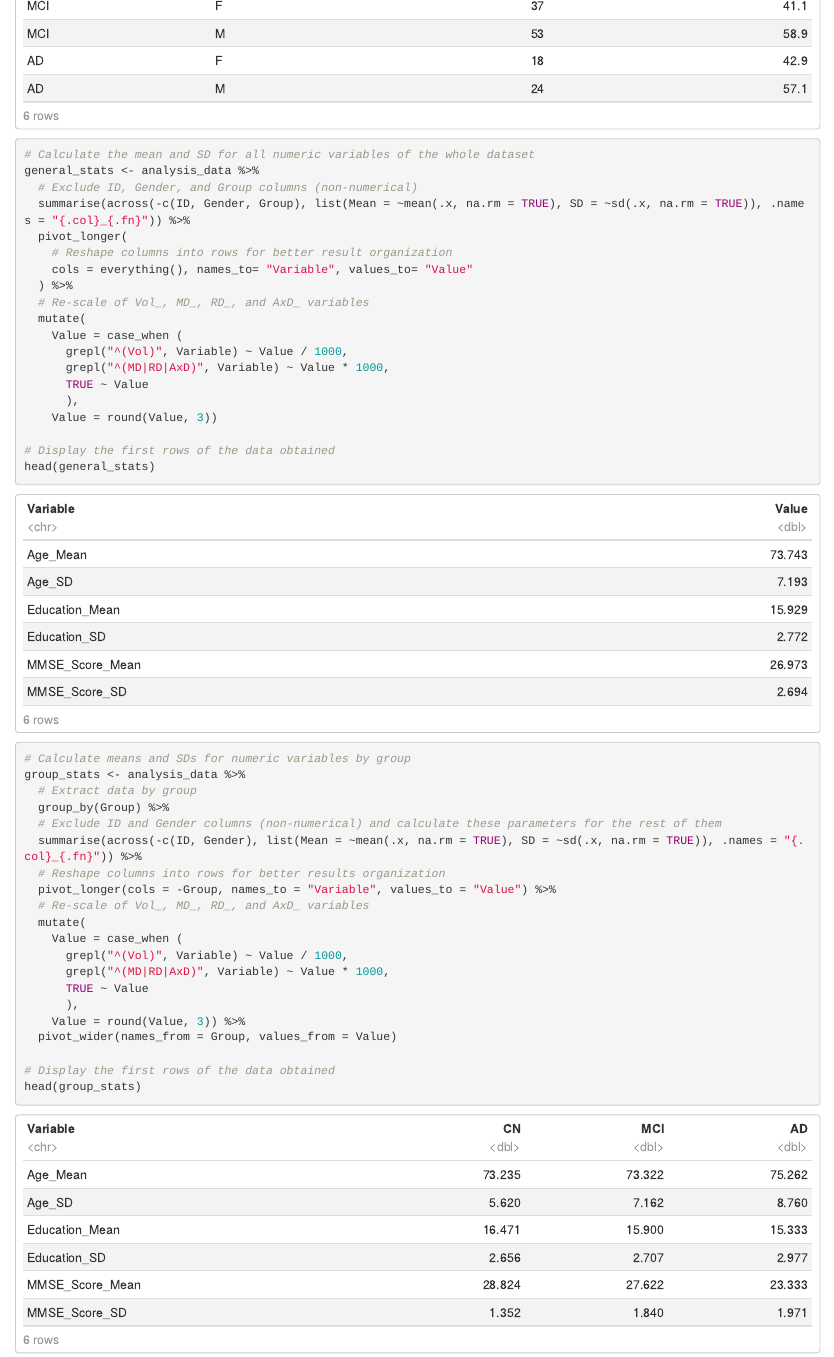
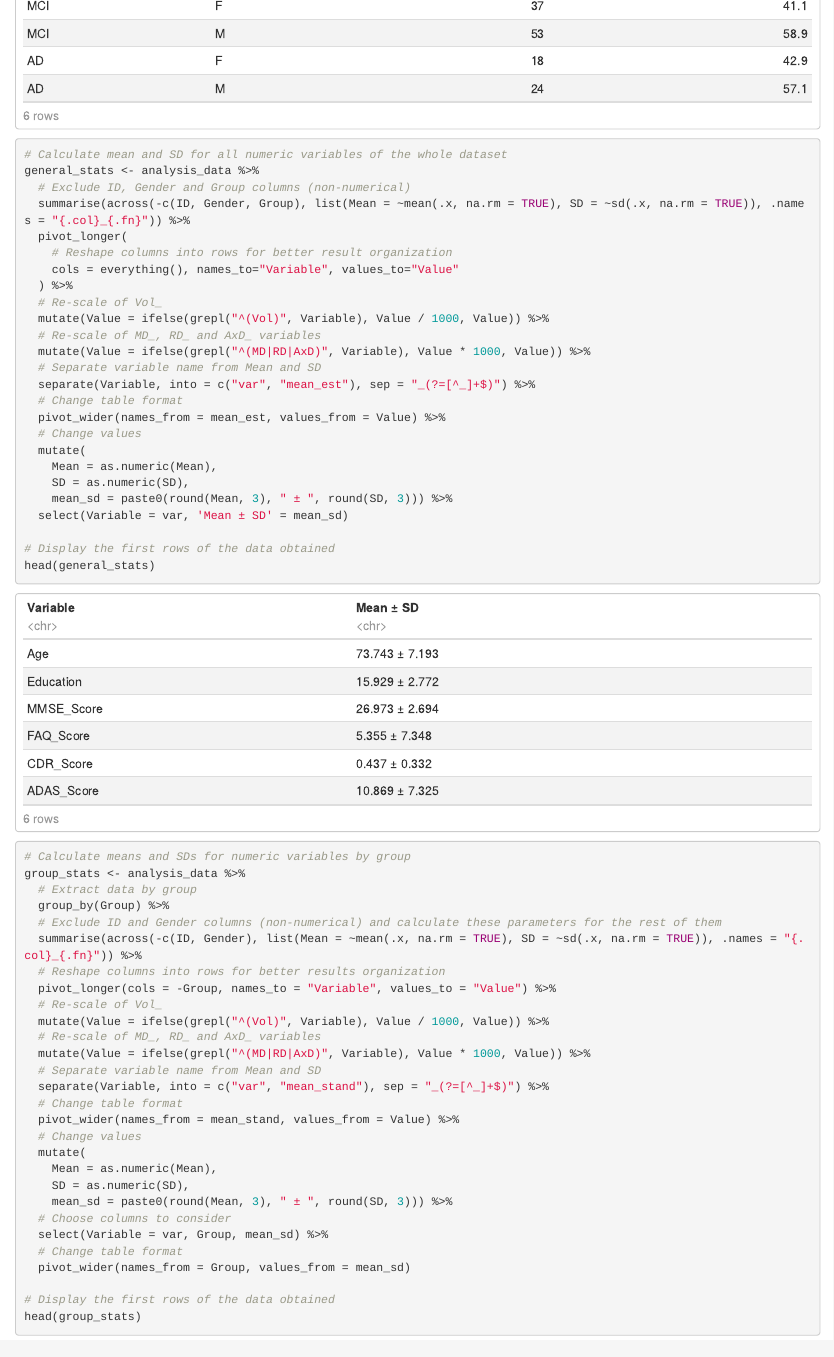
Before and after one commit to CarmenLaura03/Master-s-Thesis-Project, an R Markdown document (statistical_analysis.rmd): the page in a window 1100 px wide, from 3610 px down. The pictures show the output file statistical_analysis.html that the author committed with the source, opened offline.

Commit message:
Add files via upload

```diff
--- a/statistical_analysis.rmd
+++ b/statistical_analysis.rmd
@@ -98,22 +98,28 @@ analysis_data %>%
   # Calculate the percentage
   mutate(Percent = round(n / sum(n) * 100, 1))
 
-# Calculate the mean and SD for all numeric variables of the whole dataset
+# Calculate mean and SD for all numeric variables of the whole dataset
 general_stats <- analysis_data %>%
-  # Exclude ID, Gender, and Group columns (non-numerical)
+  # Exclude ID, Gender and Group columns (non-numerical)
   summarise(across(-c(ID, Gender, Group), list(Mean = ~mean(.x, na.rm = TRUE), SD = ~sd(.x, na.rm = TRUE)), .names = "{.col}_{.fn}")) %>%
   pivot_longer(
     # Reshape columns into rows for better result organization
-    cols = everything(), names_to= "Variable", values_to= "Value"
+    cols = everything(), names_to="Variable", values_to="Value"
   ) %>%
-  # Re-scale of Vol_, MD_, RD_, and AxD_ variables
+  # Re-scale of Vol_
+  mutate(Value = ifelse(grepl("^(Vol)", Variable), Value / 1000, Value)) %>%
+  # Re-scale of MD_, RD_ and AxD_ variables
+  mutate(Value = ifelse(grepl("^(MD|RD|AxD)", Variable), Value * 1000, Value)) %>%
+  # Separate variable name from Mean and SD
+  separate(Variable, into = c("var", "mean_est"), sep = "_(?=[^_]+$)") %>%
+  # Change table format
+  pivot_wider(names_from = mean_est, values_from = Value) %>%
+  # Change values
   mutate(
-    Value = case_when (
-      grepl("^(Vol)", Variable) ~ Value / 1000,
-      grepl("^(MD|RD|AxD)", Variable) ~ Value * 1000,
-      TRUE ~ Value
-      ),
-    Value = round(Value, 3))
+    Mean = as.numeric(Mean),
+    SD = as.numeric(SD),
+    mean_sd = paste0(round(Mean, 3), " ± ", round(SD, 3))) %>%
+  select(Variable = var, 'Mean ± SD' = mean_sd)
 
 # Display the first rows of the data obtained
 head(general_stats)
@@ -126,15 +132,23 @@ group_stats <- analysis_data %>%
   summarise(across(-c(ID, Gender), list(Mean = ~mean(.x, na.rm = TRUE), SD = ~sd(.x, na.rm = TRUE)), .names = "{.col}_{.fn}")) %>%
   # Reshape columns into rows for better results organization
   pivot_longer(cols = -Group, names_to = "Variable", values_to = "Value") %>%
-  # Re-scale of Vol_, MD_, RD_, and AxD_ variables
+  # Re-scale of Vol_
+  mutate(Value = ifelse(grepl("^(Vol)", Variable), Value / 1000, Value)) %>%
+  # Re-scale of MD_, RD_ and AxD_ variables
+  mutate(Value = ifelse(grepl("^(MD|RD|AxD)", Variable), Value * 1000, Value)) %>%
+  # Separate variable name from Mean and SD
+  separate(Variable, into = c("var", "mean_stand"), sep = "_(?=[^_]+$)") %>%
+  # Change table format
+  pivot_wider(names_from = mean_stand, values_from = Value) %>%
+  # Change values
   mutate(
-    Value = case_when (
-      grepl("^(Vol)", Variable) ~ Value / 1000,
-      grepl("^(MD|RD|AxD)", Variable) ~ Value * 1000,
-      TRUE ~ Value
-      ),
-    Value = round(Value, 3)) %>%
-  pivot_wider(names_from = Group, values_from = Value)
+    Mean = as.numeric(Mean),
+    SD = as.numeric(SD),
+    mean_sd = paste0(round(Mean, 3), " ± ", round(SD, 3))) %>%
+  # Choose columns to consider
+  select(Variable = var, Group, mean_sd) %>%
+  # Change table format
+  pivot_wider(names_from = Group, values_from = mean_sd)
 
 # Display the first rows of the data obtained
 head(group_stats)
```
Also changed, not shown: statistical_analysis.html.
